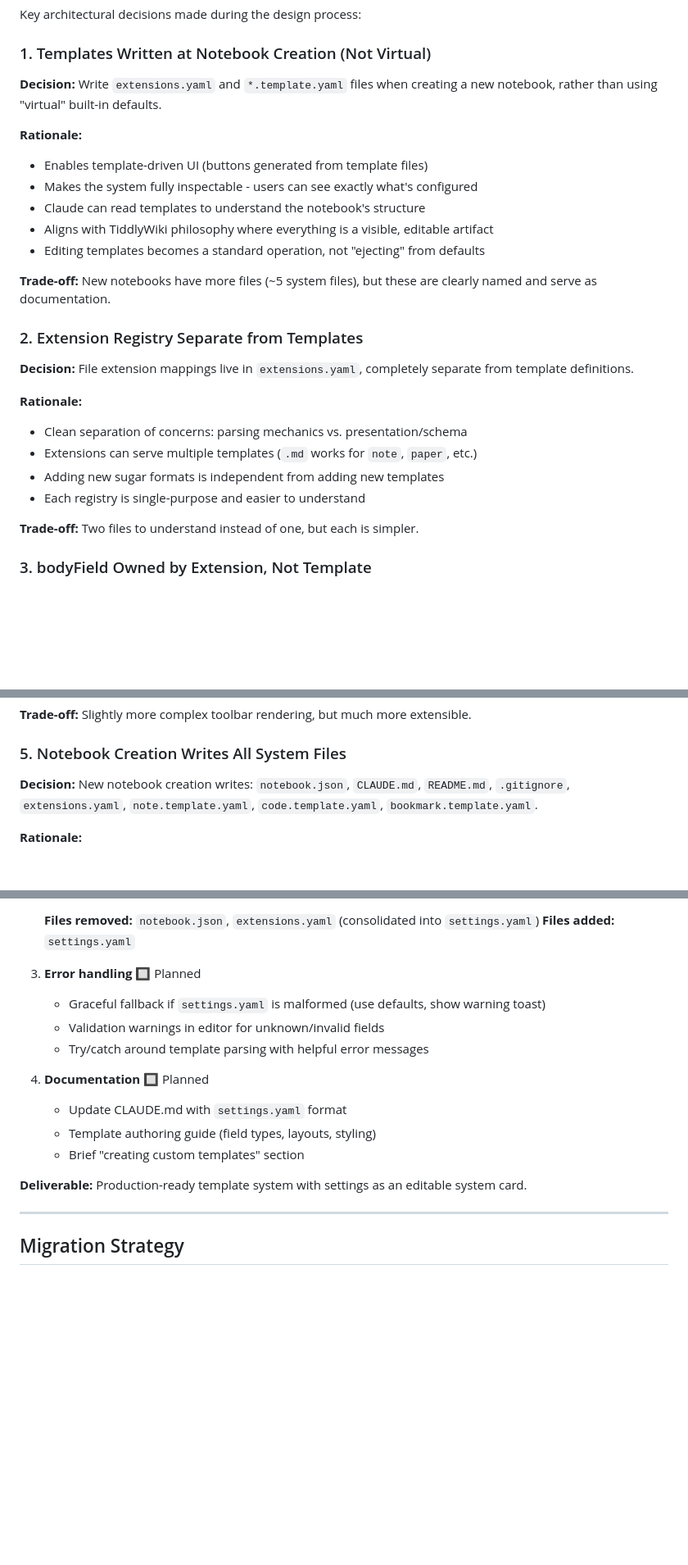
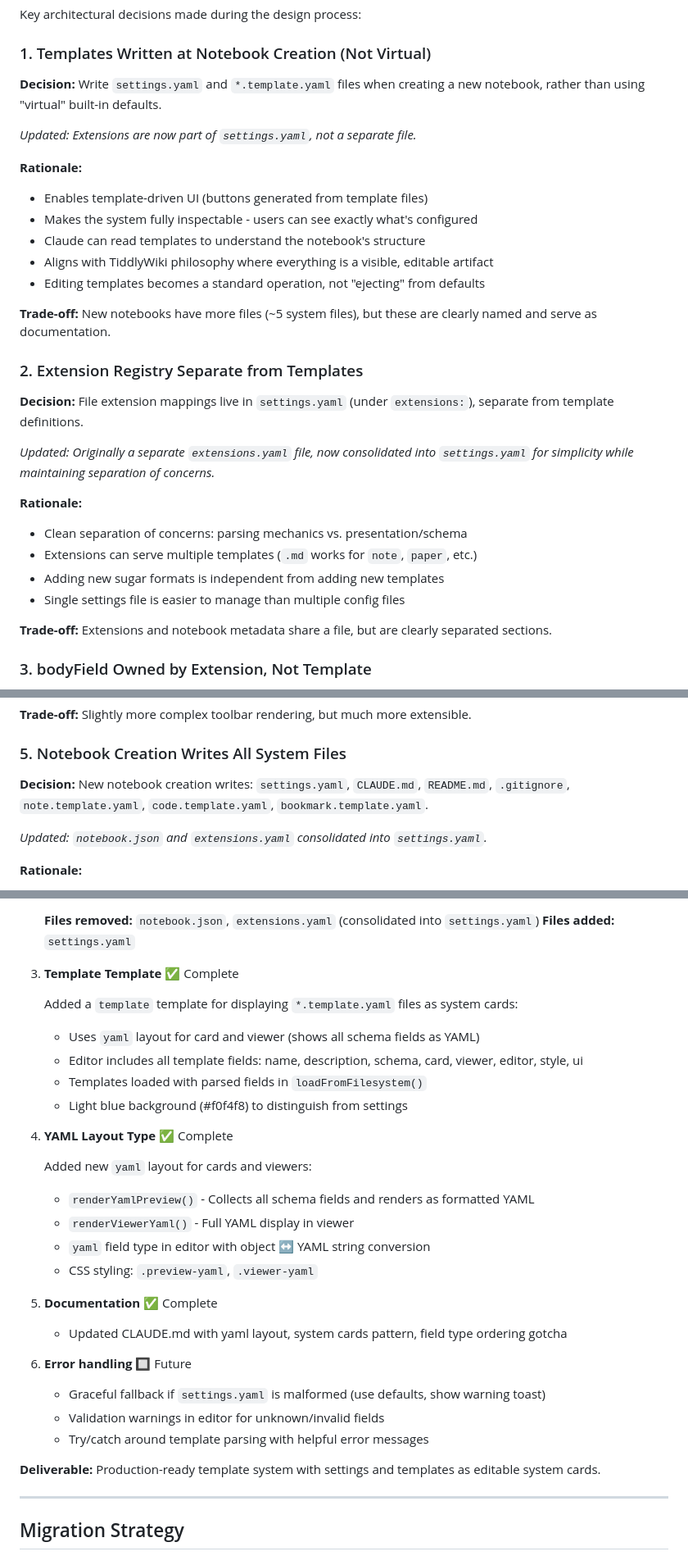
Before and after one commit to davidcpage/research-notebook, a Markdown page: TEMPLATE_SYSTEM_DESIGN.md, 3 parts joined by grey strips. Shown at 82% size. Rendered like a GitHub page; blank space fills up the shorter version.

```diff
--- a/TEMPLATE_SYSTEM_DESIGN.md
+++ b/TEMPLATE_SYSTEM_DESIGN.md
@@ -22,7 +22,9 @@ Key architectural decisions made during the design process:
 
 ### 1. Templates Written at Notebook Creation (Not Virtual)
 
-**Decision:** Write `extensions.yaml` and `*.template.yaml` files when creating a new notebook, rather than using "virtual" built-in defaults.
+**Decision:** Write `settings.yaml` and `*.template.yaml` files when creating a new notebook, rather than using "virtual" built-in defaults.
+
+*Updated: Extensions are now part of `settings.yaml`, not a separate file.*
 
 **Rationale:**
 - Enables template-driven UI (buttons generated from template files)
@@ -35,15 +37,17 @@ Key architectural decisions made during the design process:
 
 ### 2. Extension Registry Separate from Templates
 
-**Decision:** File extension mappings live in `extensions.yaml`, completely separate from template definitions.
+**Decision:** File extension mappings live in `settings.yaml` (under `extensions:`), separate from template definitions.
+
+*Updated: Originally a separate `extensions.yaml` file, now consolidated into `settings.yaml` for simplicity while maintaining separation of concerns.*
 
 **Rationale:**
 - Clean separation of concerns: parsing mechanics vs. presentation/schema
 - Extensions can serve multiple templates (`.md` works for `note`, `paper`, etc.)
 - Adding new sugar formats is independent from adding new templates
-- Each registry is single-purpose and easier to understand
-
-**Trade-off:** Two files to understand instead of one, but each is simpler.
+- Single settings file is easier to manage than multiple config files
+
+**Trade-off:** Extensions and notebook metadata share a file, but are clearly separated sections.
 
 ### 3. bodyField Owned by Extension, Not Template
 
@@ -71,7 +75,9 @@ Key architectural decisions made during the design process:
 
 ### 5. Notebook Creation Writes All System Files
 
-**Decision:** New notebook creation writes: `notebook.json`, `CLAUDE.md`, `README.md`, `.gitignore`, `extensions.yaml`, `note.template.yaml`, `code.template.yaml`, `bookmark.template.yaml`.
+**Decision:** New notebook creation writes: `settings.yaml`, `CLAUDE.md`, `README.md`, `.gitignore`, `note.template.yaml`, `code.template.yaml`, `bookmark.template.yaml`.
+
+*Updated: `notebook.json` and `extensions.yaml` consolidated into `settings.yaml`.*
 
 **Rationale:**
 - Complete, working notebook from the start
@@ -1690,17 +1698,31 @@ function renderCardPreview(card, template) {
    **Files removed:** `notebook.json`, `extensions.yaml` (consolidated into `settings.yaml`)
    **Files added:** `settings.yaml`
 
-3. **Error handling** 🔲 Planned
+3. **Template Template** ✅ Complete
+
+   Added a `template` template for displaying `*.template.yaml` files as system cards:
+   - Uses `yaml` layout for card and viewer (shows all schema fields as YAML)
+   - Editor includes all template fields: name, description, schema, card, viewer, editor, style, ui
+   - Templates loaded with parsed fields in `loadFromFilesystem()`
+   - Light blue background (#f0f4f8) to distinguish from settings
+
+4. **YAML Layout Type** ✅ Complete
+
+   Added new `yaml` layout for cards and viewers:
+   - `renderYamlPreview()` - Collects all schema fields and renders as formatted YAML
+   - `renderViewerYaml()` - Full YAML display in viewer
+   - `yaml` field type in editor with object ↔ YAML string conversion
+   - CSS styling: `.preview-yaml`, `.viewer-yaml`
+
+5. **Documentation** ✅ Complete
+   - Updated CLAUDE.md with yaml layout, system cards pattern, field type ordering gotcha
+
+6. **Error handling** 🔲 Future
    - Graceful fallback if `settings.yaml` is malformed (use defaults, show warning toast)
    - Validation warnings in editor for unknown/invalid fields
    - Try/catch around template parsing with helpful error messages
 
-4. **Documentation** 🔲 Planned
-   - Update CLAUDE.md with `settings.yaml` format
-   - Template authoring guide (field types, layouts, styling)
-   - Brief "creating custom templates" section
-
-**Deliverable:** Production-ready template system with settings as an editable system card.
+**Deliverable:** Production-ready template system with settings and templates as editable system cards.
 
 ---
 
```
Also changed, not shown: other parts of TEMPLATE_SYSTEM_DESIGN.md (+16 -14 lines).
